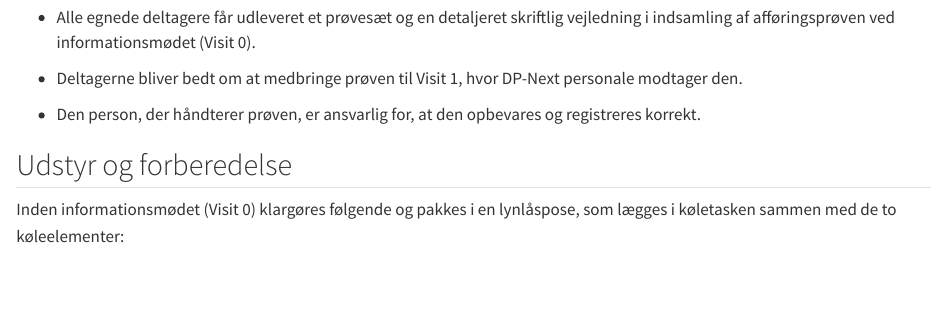
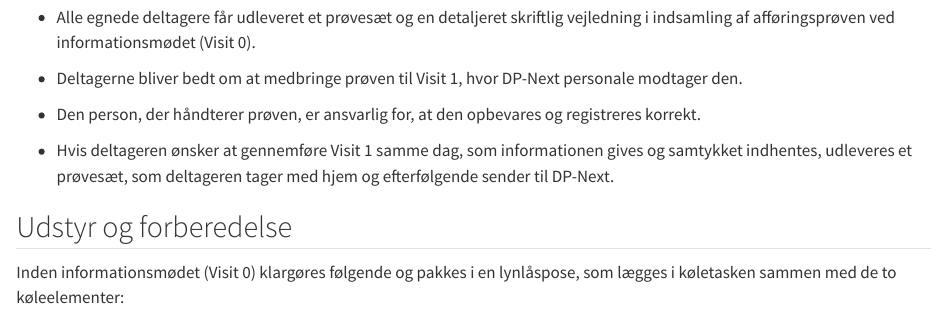
Before and after one commit to dp-next/wp3-d-clin-sop, a Quarto document (affoeringsproeve.qmd): the page in a window 1100 px wide, from 180 px down. Rendered offline with R 4.5, knitr and Pandoc in place of Quarto, with nearby package versions.

Commit message:
Update sample handling instructions in affoeringsproeve.qmd
Added additional instructions for participants regarding sample handling and collection. They can also collect the sample after Visit1 and send it to DP-Next (don't know how yet)

```diff
--- a/affoeringsproeve.qmd
+++ b/affoeringsproeve.qmd
@@ -9,6 +9,8 @@
 - Deltagerne bliver bedt om at medbringe prøven til Visit 1, hvor DP-Next personale modtager den.
 
 - Den person, der håndterer prøven, er ansvarlig for, at den opbevares og registreres korrekt.
+
+- Hvis deltageren ønsker at gennemføre Visit 1 samme dag, som informationen gives og samtykket indhentes, udleveres et prøvesæt, som deltageren tager med hjem og efterfølgende sender til DP-Next.
 
 ## Udstyr og forberedelse
 
```
